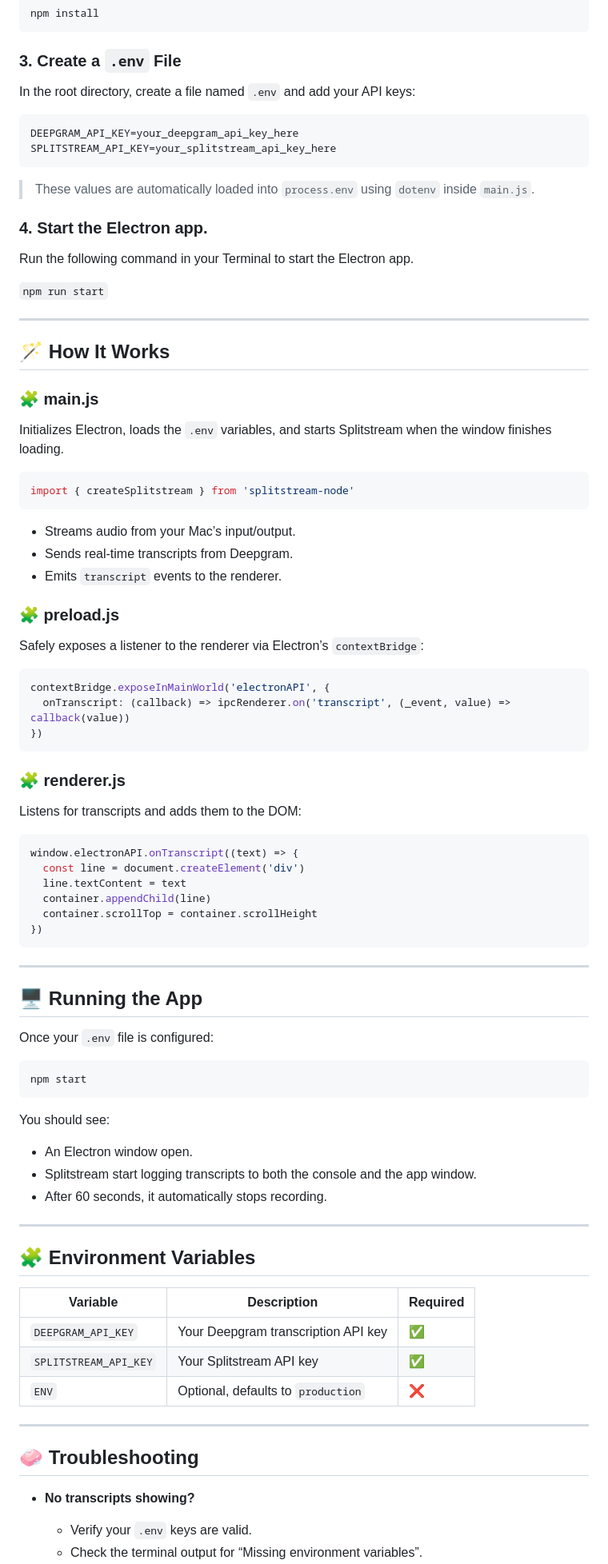
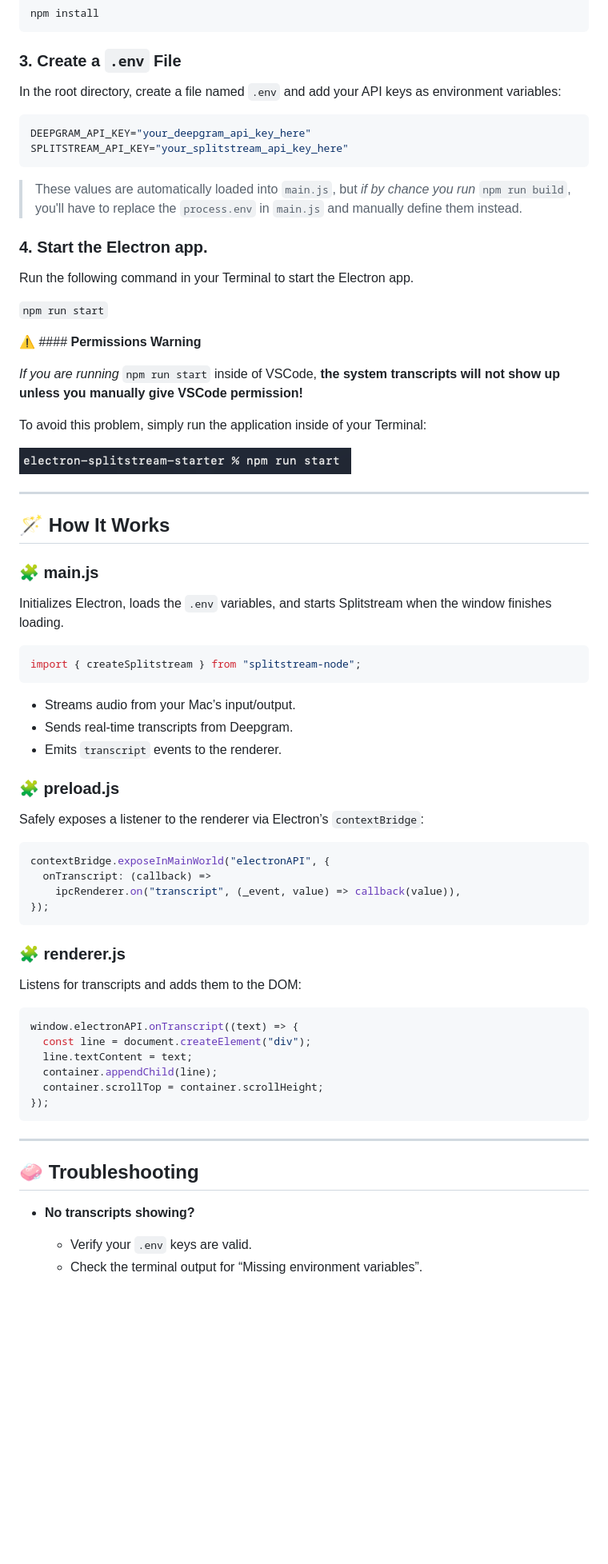
Before and after one commit to sam-brainstream/electron-splitstream-starter, a Markdown page: README.md, the part around the change printed below. Shown: that part at 80% size. GitHub-like rendering; pictures changed too: terminal.png (added); blank space fills up the shorter version.

````diff
--- a/README.md
+++ b/README.md
@@ -39,14 +34,14 @@ npm install
 
 ### 3. Create a `.env` File
 
-In the root directory, create a file named `.env` and add your API keys:
+In the root directory, create a file named `.env` and add your API keys as environment variables:
 
-```
-DEEPGRAM_API_KEY=your_deepgram_api_key_here
-SPLITSTREAM_API_KEY=your_splitstream_api_key_here
+```bash
+DEEPGRAM_API_KEY="your_deepgram_api_key_here"
+SPLITSTREAM_API_KEY="your_splitstream_api_key_here"
 ```
 
-> These values are automatically loaded into `process.env` using `dotenv` inside `main.js`.
+> These values are automatically loaded into `main.js`, but _if by chance you run_ `npm run build`, you'll have to replace the `process.env` in `main.js` and manually define them instead.
 
 ### 4. Start the Electron app.
 
@@ -54,15 +49,24 @@ Run the following command in your Terminal to start the Electron app.
 
 `npm run start`
 
+⚠️ #### **Permissions Warning**
+
+_If you are running_ `npm run start` inside of VSCode, **the system transcripts will not show up unless you manually give VSCode permission!**
+
+To avoid this problem, simply run the application inside of your Terminal:
+
+![Terminal](terminal.png)
+
 ---
 
 ## 🪄 How It Works
 
 ### 🧩 main.js
+
 Initializes Electron, loads the `.env` variables, and starts Splitstream when the window finishes loading.
 
 ```js
-import { createSplitstream } from 'splitstream-node'
+import { createSplitstream } from "splitstream-node";
 ```
 
 - Streams audio from your Mac’s input/output.
@@ -70,55 +74,34 @@ import { createSplitstream } from 'splitstream-node'
 - Emits `transcript` events to the renderer.
 
 ### 🧩 preload.js
+
 Safely exposes a listener to the renderer via Electron’s `contextBridge`:
 
 ```js
-contextBridge.exposeInMainWorld('electronAPI', {
-  onTranscript: (callback) => ipcRenderer.on('transcript', (_event, value) => callback(value))
-})
+contextBridge.exposeInMainWorld("electronAPI", {
+  onTranscript: (callback) =>
+    ipcRenderer.on("transcript", (_event, value) => callback(value)),
+});
 ```
 
 ### 🧩 renderer.js
+
 Listens for transcripts and adds them to the DOM:
 
 ```js
 window.electronAPI.onTranscript((text) => {
-  const line = document.createElement('div')
-  line.textContent = text
-  container.appendChild(line)
-  container.scrollTop = container.scrollHeight
-})
+  const line = document.createElement("div");
+  line.textContent = text;
+  container.appendChild(line);
+  container.scrollTop = container.scrollHeight;
+});
 ```
-
----
-
-## 🖥️ Running the App
-
-Once your `.env` file is configured:
-
-```bash
-npm start
-```
-
-You should see:
-- An Electron window open.
-- Splitstream start logging transcripts to both the console and the app window.
-- After 60 seconds, it automatically stops recording.
-
----
-
-## 🧩 Environment Variables
-
-| Variable | Description | Required |
-|-----------|--------------|-----------|
-| `DEEPGRAM_API_KEY` | Your Deepgram transcription API key | ✅ |
-| `SPLITSTREAM_API_KEY` | Your Splitstream API key | ✅ |
-| `ENV` | Optional, defaults to `production` | ❌ |
 
 ---
 
 ## 🧼 Troubleshooting
 
 - **No transcripts showing?**
+
   - Verify your `.env` keys are valid.
   - Check the terminal output for “Missing environment variables”.
````
Also changed, not shown: other parts of README.md (+2 -23 lines), screenshot.png (deleted), splitstream_screenshot.png (added).
